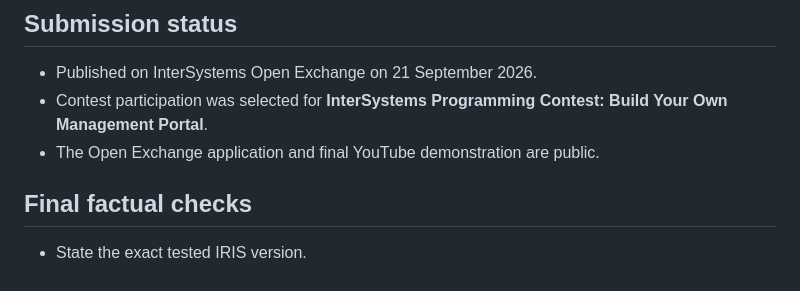
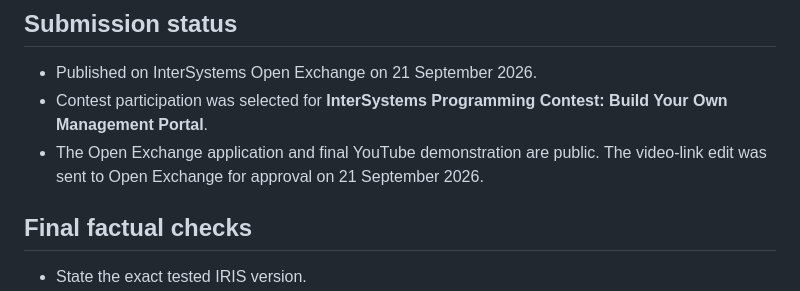
Before and after one commit to seypherWork/iris-ops-studio, a Markdown page: docs/submission.md, the part around the change. Drawn GitHub-style.

Commit message:
docs: record video publication status

```diff
--- a/docs/submission.md
+++ b/docs/submission.md
@@ -65,6 +65,8 @@ workflow reviewable without credentials.
 - Contest participation was selected for **InterSystems Programming Contest:
   Build Your Own Management Portal**.
 - The Open Exchange application and final YouTube demonstration are public.
+  The video-link edit was sent to Open Exchange for approval on 21 September
+  2026.
 
 ## Final factual checks
 
```
Also changed, not shown: docs/validation-report.md (+4 -3 lines).
